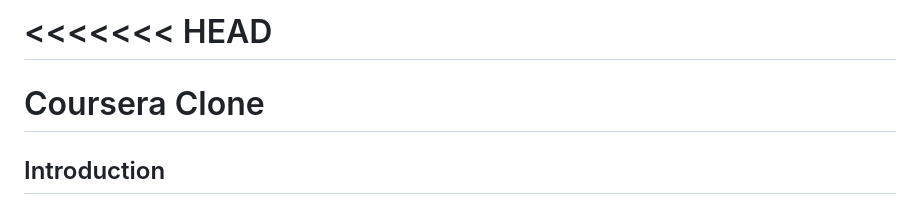
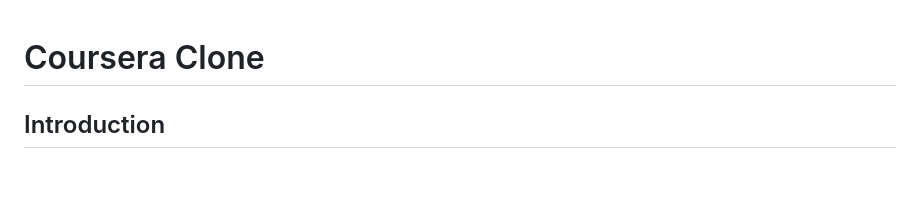
Before and after one commit to hrishi2108/Coursera_Clone, a Markdown page: README.md, the part around the change. GitHub-like rendering; blank space fills up the shorter version.

```diff
--- a/README.md
+++ b/README.md
@@ -1,5 +1,3 @@
-<<<<<<< HEAD
-=======
 # Coursera Clone
 
 ## Introduction
```
